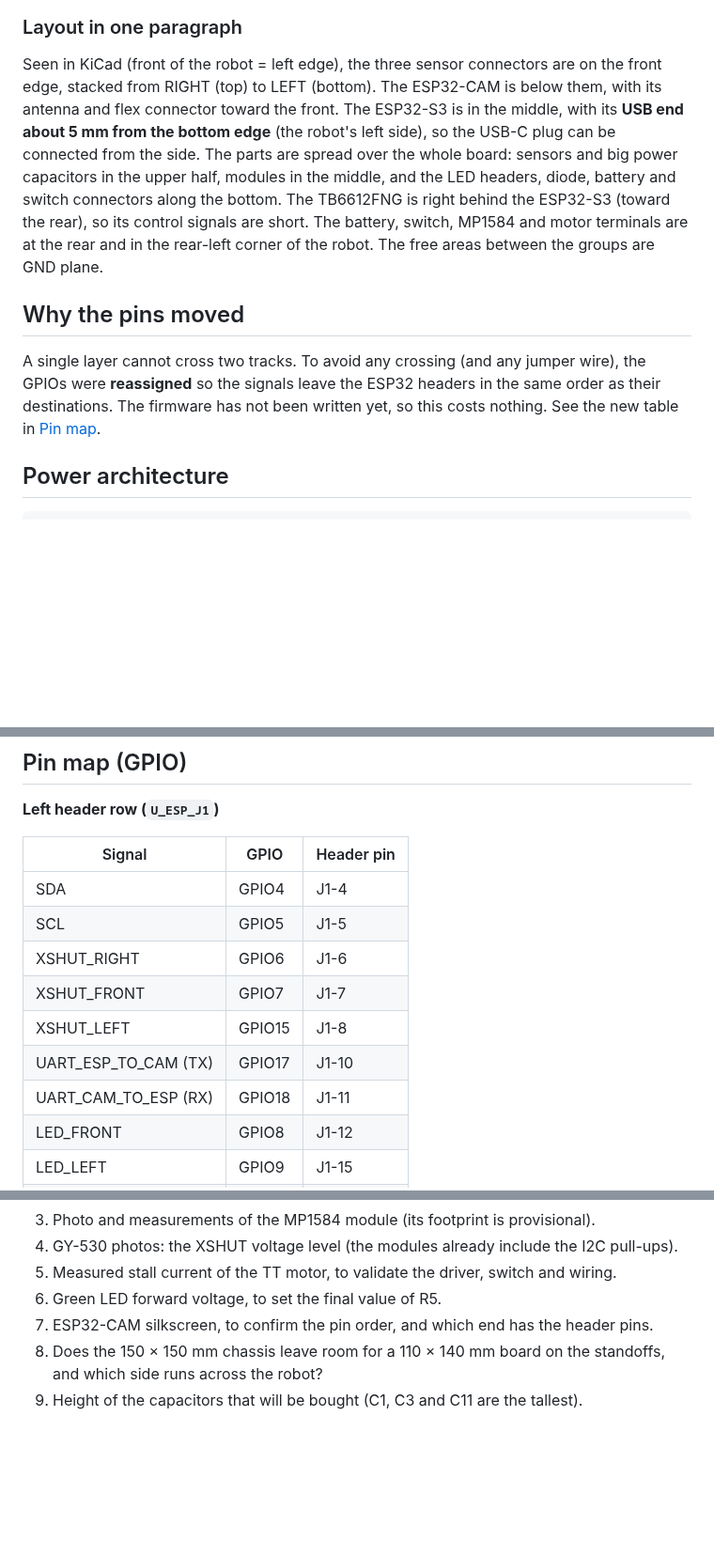
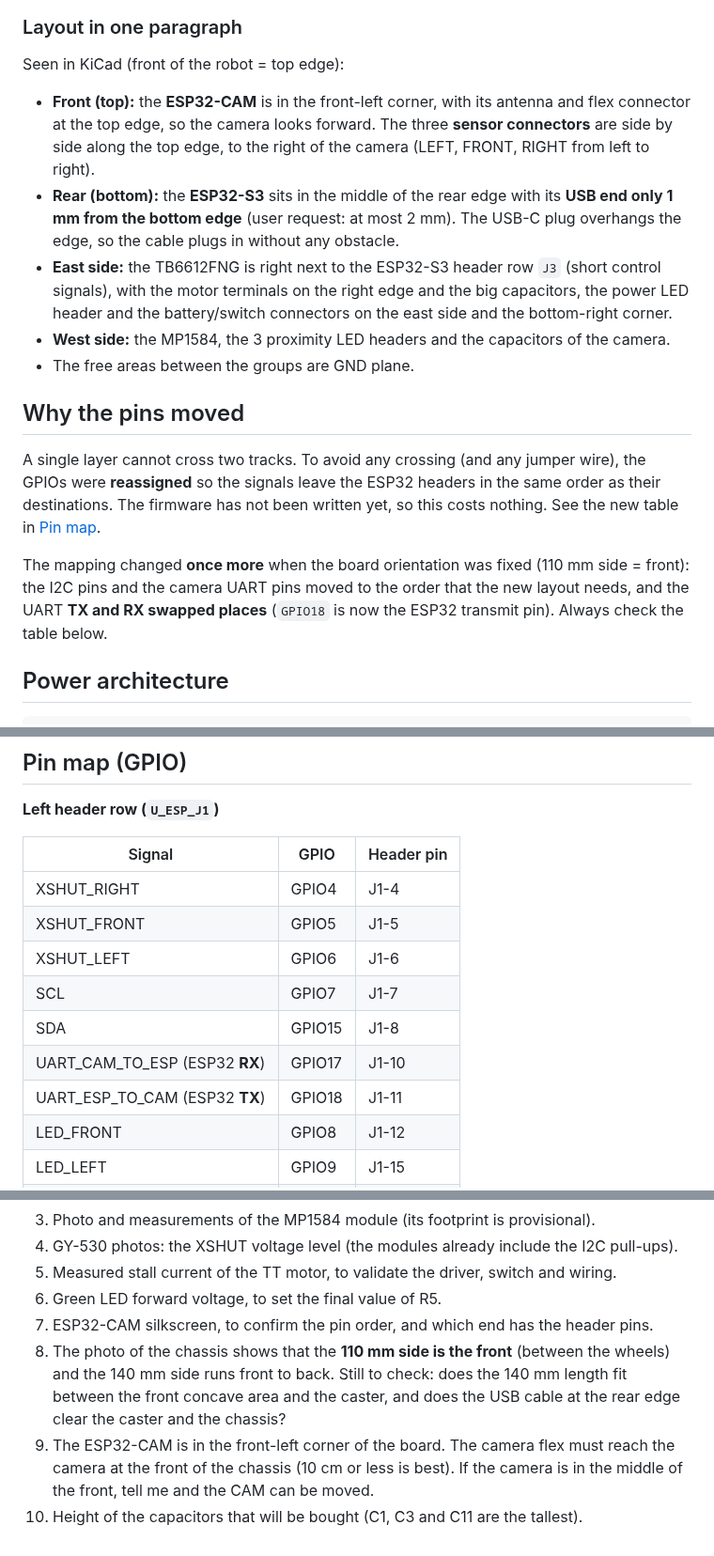
Before and after one commit to cesaraz455/auxi, a Markdown page: README.md, 3 parts joined by grey strips. Shown at 94% size. Drawn GitHub-style; blank space fills up the shorter version.

```diff
--- a/README.md
+++ b/README.md
@@ -47,11 +47,19 @@ The board is made for **home etching and hand drilling**, because most local fab
 
 ### Layout in one paragraph
 
-Seen in KiCad (front of the robot = left edge), the three sensor connectors are on the front edge, stacked from RIGHT (top) to LEFT (bottom). The ESP32-CAM is below them, with its antenna and flex connector toward the front. The ESP32-S3 is in the middle, with its **USB end about 5 mm from the bottom edge** (the robot's left side), so the USB-C plug can be connected from the side. The parts are spread over the whole board: sensors and big power capacitors in the upper half, modules in the middle, and the LED headers, diode, battery and switch connectors along the bottom. The TB6612FNG is right behind the ESP32-S3 (toward the rear), so its control signals are short. The battery, switch, MP1584 and motor terminals are at the rear and in the rear-left corner of the robot. The free areas between the groups are GND plane.
+Seen in KiCad (front of the robot = top edge):
+
+- **Front (top):** the **ESP32-CAM** is in the front-left corner, with its antenna and flex connector at the top edge, so the camera looks forward. The three **sensor connectors** are side by side along the top edge, to the right of the camera (LEFT, FRONT, RIGHT from left to right).
+- **Rear (bottom):** the **ESP32-S3** sits in the middle of the rear edge with its **USB end only 1 mm from the bottom edge** (user request: at most 2 mm). The USB-C plug overhangs the edge, so the cable plugs in without any obstacle.
+- **East side:** the TB6612FNG is right next to the ESP32-S3 header row `J3` (short control signals), with the motor terminals on the right edge and the big capacitors, the power LED header and the battery/switch connectors on the east side and the bottom-right corner.
+- **West side:** the MP1584, the 3 proximity LED headers and the capacitors of the camera.
+- The free areas between the groups are GND plane.
 
 ## Why the pins moved
 
 A single layer cannot cross two tracks. To avoid any crossing (and any jumper wire), the GPIOs were **reassigned** so the signals leave the ESP32 headers in the same order as their destinations. The firmware has not been written yet, so this costs nothing. See the new table in [Pin map](#pin-map-gpio).
+
+The mapping changed **once more** when the board orientation was fixed (110 mm side = front): the I2C pins and the camera UART pins moved to the order that the new layout needs, and the UART **TX and RX swapped places** (`GPIO18` is now the ESP32 transmit pin). Always check the table below.
 
 ## Power architecture
 
@@ -74,13 +82,13 @@ ESP32-S3 3V3 pin ─ +3V3 ─ VL53L0X sensors, TB6612 logic (I2C pull-ups are on
 
 | Signal | GPIO | Header pin |
 |---|---|---|
-| SDA | GPIO4 | J1-4 |
-| SCL | GPIO5 | J1-5 |
-| XSHUT_RIGHT | GPIO6 | J1-6 |
-| XSHUT_FRONT | GPIO7 | J1-7 |
-| XSHUT_LEFT | GPIO15 | J1-8 |
-| UART_ESP_TO_CAM (TX) | GPIO17 | J1-10 |
-| UART_CAM_TO_ESP (RX) | GPIO18 | J1-11 |
+| XSHUT_RIGHT | GPIO4 | J1-4 |
+| XSHUT_FRONT | GPIO5 | J1-5 |
+| XSHUT_LEFT | GPIO6 | J1-6 |
+| SCL | GPIO7 | J1-7 |
+| SDA | GPIO15 | J1-8 |
+| UART_CAM_TO_ESP (ESP32 **RX**) | GPIO17 | J1-10 |
+| UART_ESP_TO_CAM (ESP32 **TX**) | GPIO18 | J1-11 |
 | LED_FRONT | GPIO8 | J1-12 |
 | LED_LEFT | GPIO9 | J1-15 |
 | LED_RIGHT | GPIO10 | J1-16 |
@@ -211,5 +220,6 @@ These need the real, purchased parts. See [`CLAUDE.md`](CLAUDE.md) §20 for deta
 5. Measured stall current of the TT motor, to validate the driver, switch and wiring.
 6. Green LED forward voltage, to set the final value of R5.
 7. ESP32-CAM silkscreen, to confirm the pin order, and which end has the header pins.
-8. Does the 150 × 150 mm chassis leave room for a 110 × 140 mm board on the standoffs, and which side runs across the robot?
-9. Height of the capacitors that will be bought (C1, C3 and C11 are the tallest).
+8. The photo of the chassis shows that the **110 mm side is the front** (between the wheels) and the 140 mm side runs front to back. Still to check: does the 140 mm length fit between the front concave area and the caster, and does the USB cable at the rear edge clear the caster and the chassis?
+9. The ESP32-CAM is in the front-left corner of the board. The camera flex must reach the camera at the front of the chassis (10 cm or less is best). If the camera is in the middle of the front, tell me and the CAM can be moved.
+10. Height of the capacitors that will be bought (C1, C3 and C11 are the tallest).
```
Also changed, not shown: other parts of README.md (+7 -6 lines), CLAUDE.md (+57 -51 lines), docs/auxi_pcb_bottom.png, docs/auxi_pcb_placement.png, docs/auxi_pcb_top.png, 5 other files.
